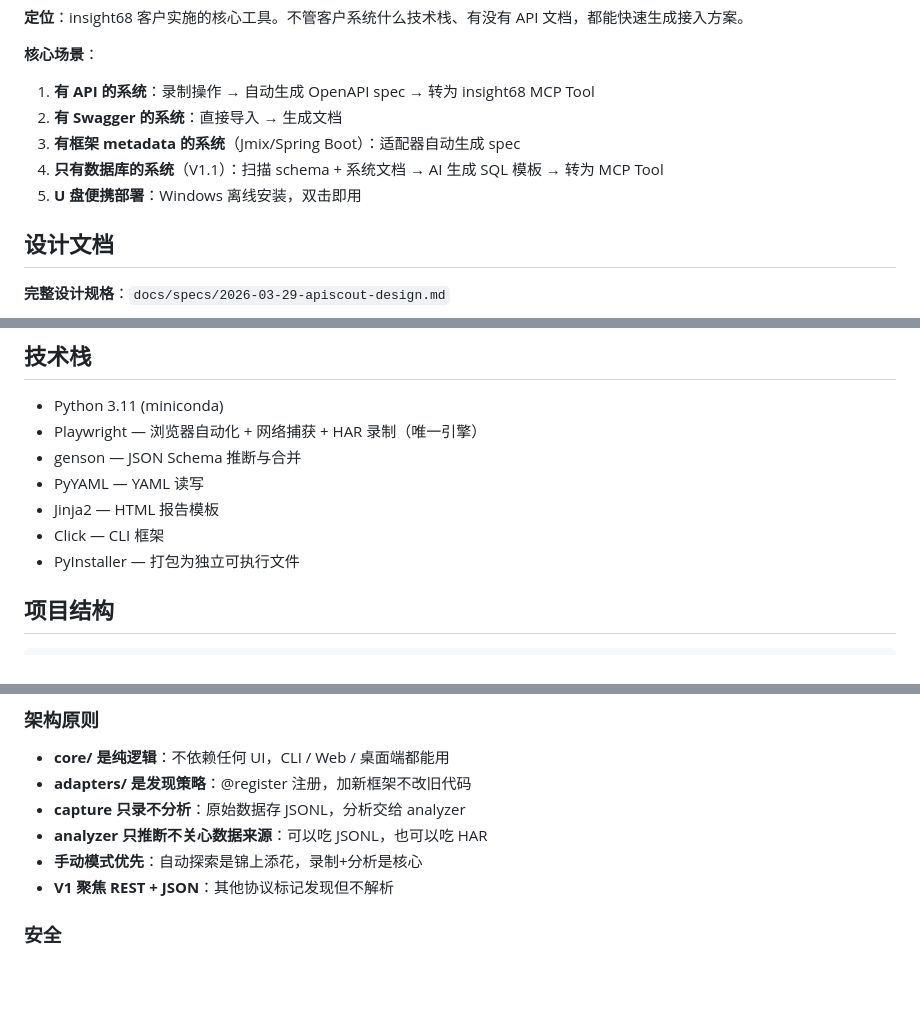
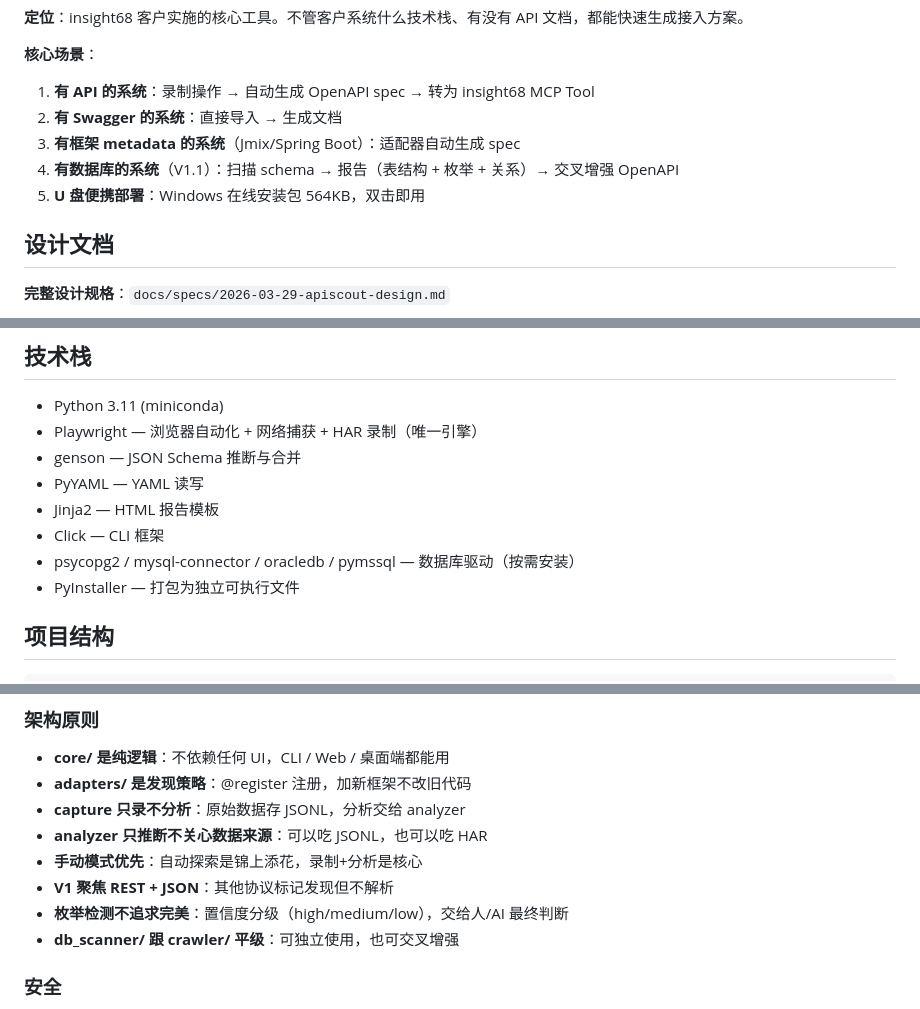
Before and after one commit to dingjq00/apiscout, a Markdown page: CLAUDE.md, 3 parts joined by grey strips. GitHub-like rendering; blank space fills up the shorter version.

```diff
--- a/CLAUDE.md
+++ b/CLAUDE.md
@@ -12,8 +12,8 @@ APIScout — 客户系统接入方案生成器。
 1. **有 API 的系统**：录制操作 → 自动生成 OpenAPI spec → 转为 insight68 MCP Tool
 2. **有 Swagger 的系统**：直接导入 → 生成文档
 3. **有框架 metadata 的系统**（Jmix/Spring Boot）：适配器自动生成 spec
-4. **只有数据库的系统**（V1.1）：扫描 schema + 系统文档 → AI 生成 SQL 模板 → 转为 MCP Tool
-5. **U 盘便携部署**：Windows 离线安装，双击即用
+4. **有数据库的系统**（V1.1）：扫描 schema → 报告（表结构 + 枚举 + 关系）→ 交叉增强 OpenAPI
+5. **U 盘便携部署**：Windows 在线安装包 564KB，双击即用
 
 ## 设计文档
 
@@ -38,6 +38,7 @@ APIScout — 客户系统接入方案生成器。
 - PyYAML — YAML 读写
 - Jinja2 — HTML 报告模板
 - Click — CLI 框架
+- psycopg2 / mysql-connector / oracledb / pymssql — 数据库驱动（按需安装）
 - PyInstaller — 打包为独立可执行文件
 
 ## 项目结构
@@ -118,6 +135,8 @@ APIScout 输出 → insight68 MCP Tool 输入：
 - **analyzer 只推断不关心数据来源**：可以吃 JSONL，也可以吃 HAR
 - **手动模式优先**：自动探索是锦上添花，录制+分析是核心
 - **V1 聚焦 REST + JSON**：其他协议标记发现但不解析
+- **枚举检测不追求完美**：置信度分级（high/medium/low），交给人/AI 最终判断
+- **db_scanner/ 跟 crawler/ 平级**：可独立使用，也可交叉增强
 
 ### 安全
 - 不在代码中硬编码密钥
```
Also changed, not shown: other parts of CLAUDE.md (+28 -7 lines).
